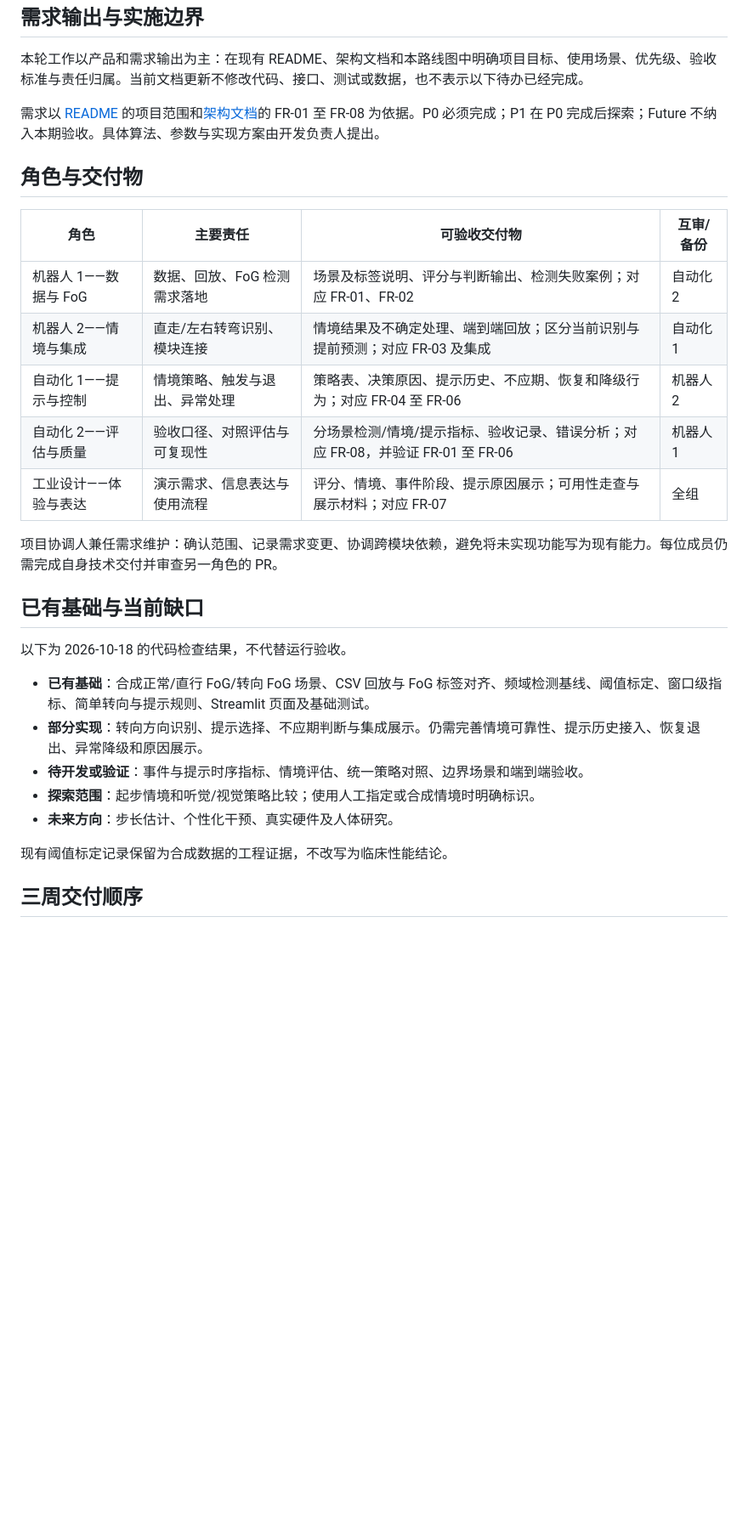
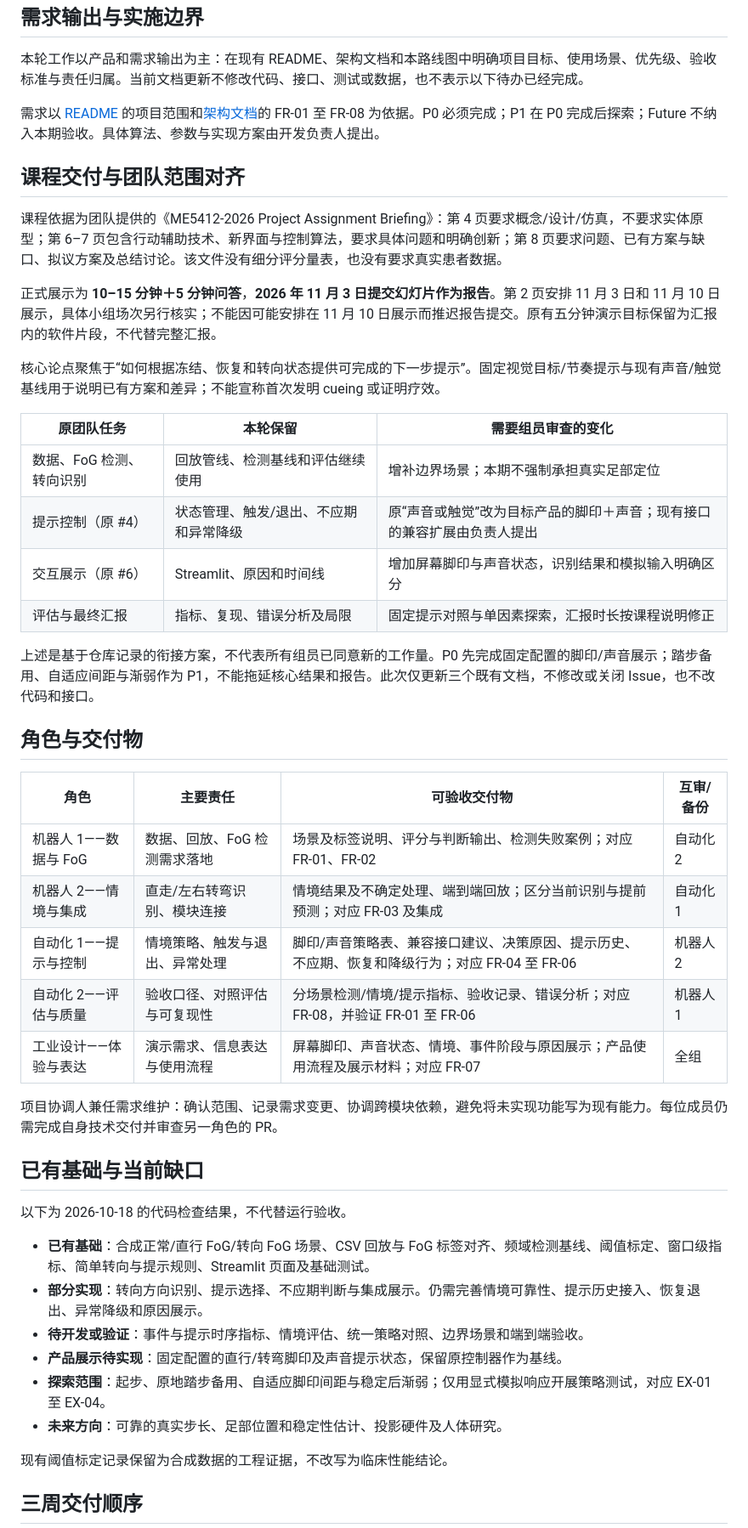
Before and after one commit to JYAXR/ME5412-FoGGuard, a Markdown page: docs/ROLES_AND_ROADMAP.md, the part around one of its changes. Shown at 85% size. GitHub-like rendering; blank space fills up the shorter version.

```diff
--- a/docs/ROLES_AND_ROADMAP.md
+++ b/docs/ROLES_AND_ROADMAP.md
@@ -6,15 +6,32 @@
 
 需求以 [README](../README.md) 的项目范围和[架构文档](ARCHITECTURE.md)的 FR-01 至 FR-08 为依据。P0 必须完成；P1 在 P0 完成后探索；Future 不纳入本期验收。具体算法、参数与实现方案由开发负责人提出。
 
+## 课程交付与团队范围对齐
+
+课程依据为团队提供的《ME5412-2026 Project Assignment Briefing》：第 4 页要求概念/设计/仿真，不要求实体原型；第 6–7 页包含行动辅助技术、新界面与控制算法，要求具体问题和明确创新；第 8 页要求问题、已有方案与缺口、拟议方案及总结讨论。该文件没有细分评分量表，也没有要求真实患者数据。
+
+正式展示为 **10–15 分钟＋5 分钟问答**，**2026 年 11 月 3 日提交幻灯片作为报告**。第 2 页安排 11 月 3 日和 11 月 10 日展示，具体小组场次另行核实；不能因可能安排在 11 月 10 日展示而推迟报告提交。原有五分钟演示目标保留为汇报内的软件片段，不代替完整汇报。
+
+核心论点聚焦于“如何根据冻结、恢复和转向状态提供可完成的下一步提示”。固定视觉目标/节奏提示与现有声音/触觉基线用于说明已有方案和差异；不能宣称首次发明 cueing 或证明疗效。
+
+| 原团队任务 | 本轮保留 | 需要组员审查的变化 |
+|---|---|---|
+| 数据、FoG 检测、转向识别 | 回放管线、检测基线和评估继续使用 | 增补边界场景；本期不强制承担真实足部定位 |
+| 提示控制（原 #4） | 状态管理、触发/退出、不应期和异常降级 | 原“声音或触觉”改为目标产品的脚印＋声音；现有接口的兼容扩展由负责人提出 |
+| 交互展示（原 #6） | Streamlit、原因和时间线 | 增加屏幕脚印与声音状态，识别结果和模拟输入明确区分 |
+| 评估与最终汇报 | 指标、复现、错误分析及局限 | 固定提示对照与单因素探索，汇报时长按课程说明修正 |
+
+上述是基于仓库记录的衔接方案，不代表所有组员已同意新的工作量。P0 先完成固定配置的脚印/声音展示；踏步备用、自适应间距与渐弱作为 P1，不能拖延核心结果和报告。此次仅更新三个既有文档，不修改或关闭 Issue，也不改代码和接口。
+
 ## 角色与交付物
 
 | 角色 | 主要责任 | 可验收交付物 | 互审/备份 |
 |---|---|---|---|
 | 机器人 1——数据与 FoG | 数据、回放、FoG 检测需求落地 | 场景及标签说明、评分与判断输出、检测失败案例；对应 FR-01、FR-02 | 自动化 2 |
 | 机器人 2——情境与集成 | 直走/左右转弯识别、模块连接 | 情境结果及不确定处理、端到端回放；区分当前识别与提前预测；对应 FR-03 及集成 | 自动化 1 |
-| 自动化 1——提示与控制 | 情境策略、触发与退出、异常处理 | 策略表、决策原因、提示历史、不应期、恢复和降级行为；对应 FR-04 至 FR-06 | 机器人 2 |
+| 自动化 1——提示与控制 | 情境策略、触发与退出、异常处理 | 脚印/声音策略表、兼容接口建议、决策原因、提示历史、不应期、恢复和降级行为；对应 FR-04 至 FR-06 | 机器人 2 |
 | 自动化 2——评估与质量 | 验收口径、对照评估与可复现性 | 分场景检测/情境/提示指标、验收记录、错误分析；对应 FR-08，并验证 FR-01 至 FR-06 | 机器人 1 |
-| 工业设计——体验与表达 | 演示需求、信息表达与使用流程 | 评分、情境、事件阶段、提示原因展示；可用性走查与展示材料；对应 FR-07 | 全组 |
+| 工业设计——体验与表达 | 演示需求、信息表达与使用流程 | 屏幕脚印、声音状态、情境、事件阶段与原因展示；产品使用流程及展示材料；对应 FR-07 | 全组 |
 
 项目协调人兼任需求维护：确认范围、记录需求变更、协调跨模块依赖，避免将未实现功能写为现有能力。每位成员仍需完成自身技术交付并审查另一角色的 PR。
 
@@ -25,8 +42,9 @@
 - **已有基础**：合成正常/直行 FoG/转向 FoG 场景、CSV 回放与 FoG 标签对齐、频域检测基线、阈值标定、窗口级指标、简单转向与提示规则、Streamlit 页面及基础测试。
 - **部分实现**：转向方向识别、提示选择、不应期判断与集成展示。仍需完善情境可靠性、提示历史接入、恢复退出、异常降级和原因展示。
 - **待开发或验证**：事件与提示时序指标、情境评估、统一策略对照、边界场景和端到端验收。
-- **探索范围**：起步情境和听觉/视觉策略比较；使用人工指定或合成情境时明确标识。
-- **未来方向**：步长估计、个性化干预、真实硬件及人体研究。
+- **产品展示待实现**：固定配置的直行/转弯脚印及声音提示状态，保留原控制器作为基线。
+- **探索范围**：起步、原地踏步备用、自适应脚印间距与稳定后渐弱；仅用显式模拟响应开展策略测试，对应 EX-01 至 EX-04。
+- **未来方向**：可靠的真实步长、足部位置和稳定性估计、投影硬件及人体研究。
 
 现有阈值标定记录保留为合成数据的工程证据，不改写为临床性能结论。
 
```
Also changed, not shown: other parts of docs/ROLES_AND_ROADMAP.md (+7 -7 lines).
